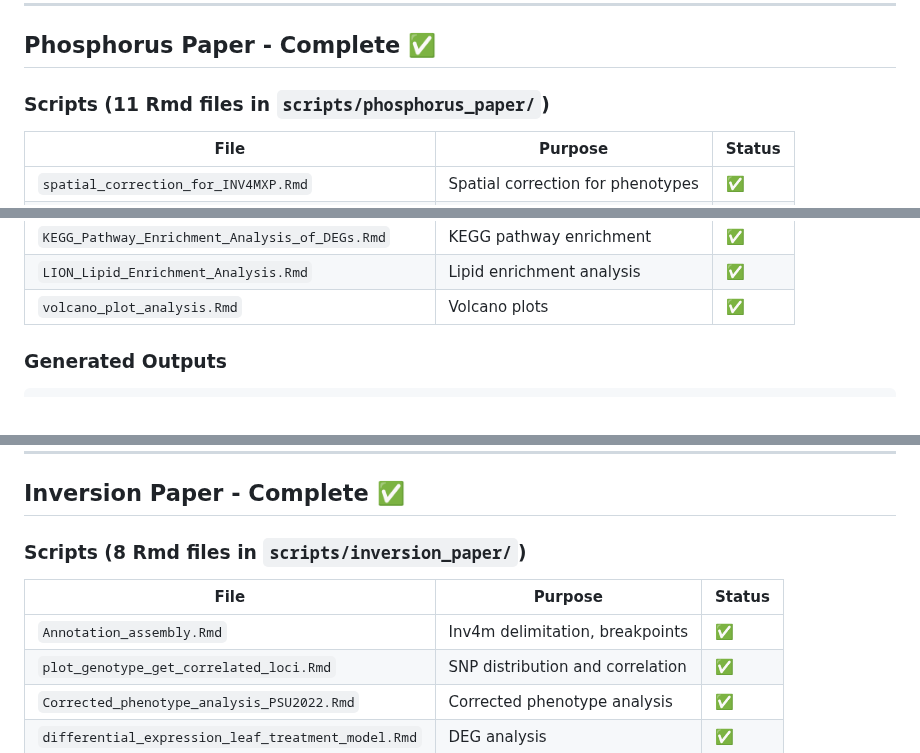
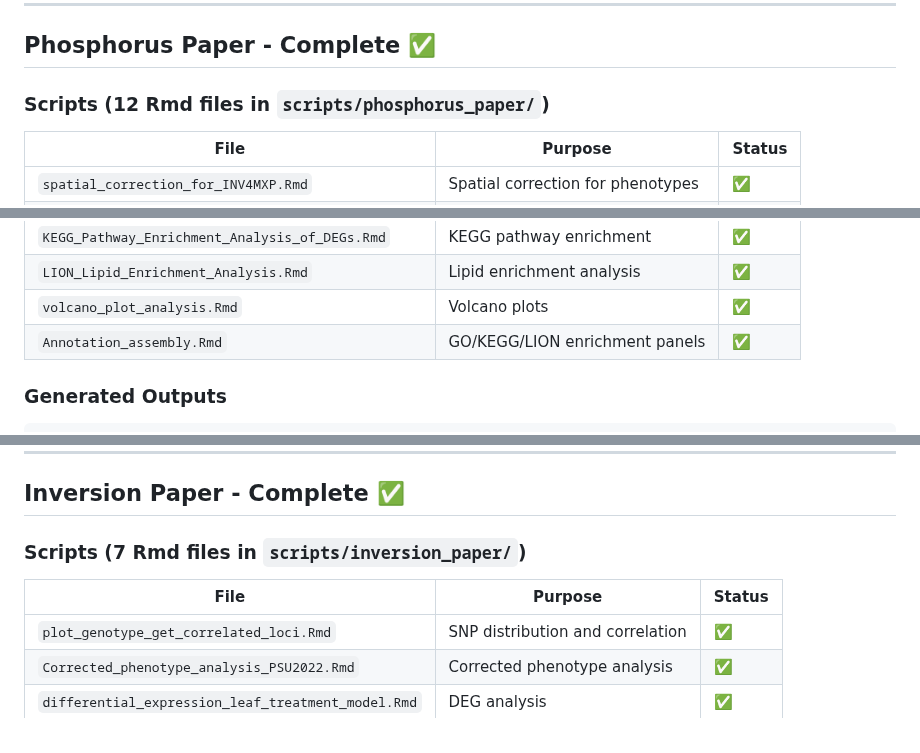
Before and after one commit to sawers-rellan-labs/inv4m, a Markdown page: CLAUDE.md, 3 parts joined by grey strips. GitHub-like rendering.

Commit message:
Update CLAUDE.md to match README.md - move Annotation_assembly.Rmd to phosphorus paper
- Remove Annotation_assembly.Rmd from inversion paper script list (now 7 scripts instead of 8)
- Add Annotation_assembly.Rmd to phosphorus paper script list (now 12 scripts instead of 11)
- Update progress tracking to note the movement of Annotation_assembly.Rmd to phosphorus paper
- Ensure CLAUDE.md is consistent with README.md regarding script locations

Co-authored-by: Qwen-Coder <qwen-coder@alibabacloud.com>

```diff
--- a/CLAUDE.md
+++ b/CLAUDE.md
@@ -35,7 +35,7 @@ inv4m/
 
 ## Phosphorus Paper - Complete ✅
 
-### Scripts (11 Rmd files in `scripts/phosphorus_paper/`)
+### Scripts (12 Rmd files in `scripts/phosphorus_paper/`)
 
 | File | Purpose | Status |
 |------|---------|--------|
@@ -50,6 +50,7 @@ inv4m/
 | `KEGG_Pathway_Enrichment_Analysis_of_DEGs.Rmd` | KEGG pathway enrichment | ✅ |
 | `LION_Lipid_Enrichment_Analysis.Rmd` | Lipid enrichment analysis | ✅ |
 | `volcano_plot_analysis.Rmd` | Volcano plots | ✅ |
+| `Annotation_assembly.Rmd` | GO/KEGG/LION enrichment panels | ✅ |
 
 ### Generated Outputs
 
@@ -78,11 +79,10 @@ docs/phosphorus_paper/   # 10 HTML reports (GitHub Pages)
 
 ## Inversion Paper - Complete ✅
 
-### Scripts (8 Rmd files in `scripts/inversion_paper/`)
+### Scripts (7 Rmd files in `scripts/inversion_paper/`)
 
 | File | Purpose | Status |
 |------|---------|--------|
-| `Annotation_assembly.Rmd` | Inv4m delimitation, breakpoints | ✅ |
 | `plot_genotype_get_correlated_loci.Rmd` | SNP distribution and correlation | ✅ |
 | `Corrected_phenotype_analysis_PSU2022.Rmd` | Corrected phenotype analysis | ✅ |
 | `differential_expression_leaf_treatment_model.Rmd` | DEG analysis | ✅ |
```
Also changed, not shown: other parts of CLAUDE.md (+1 -0 lines).
